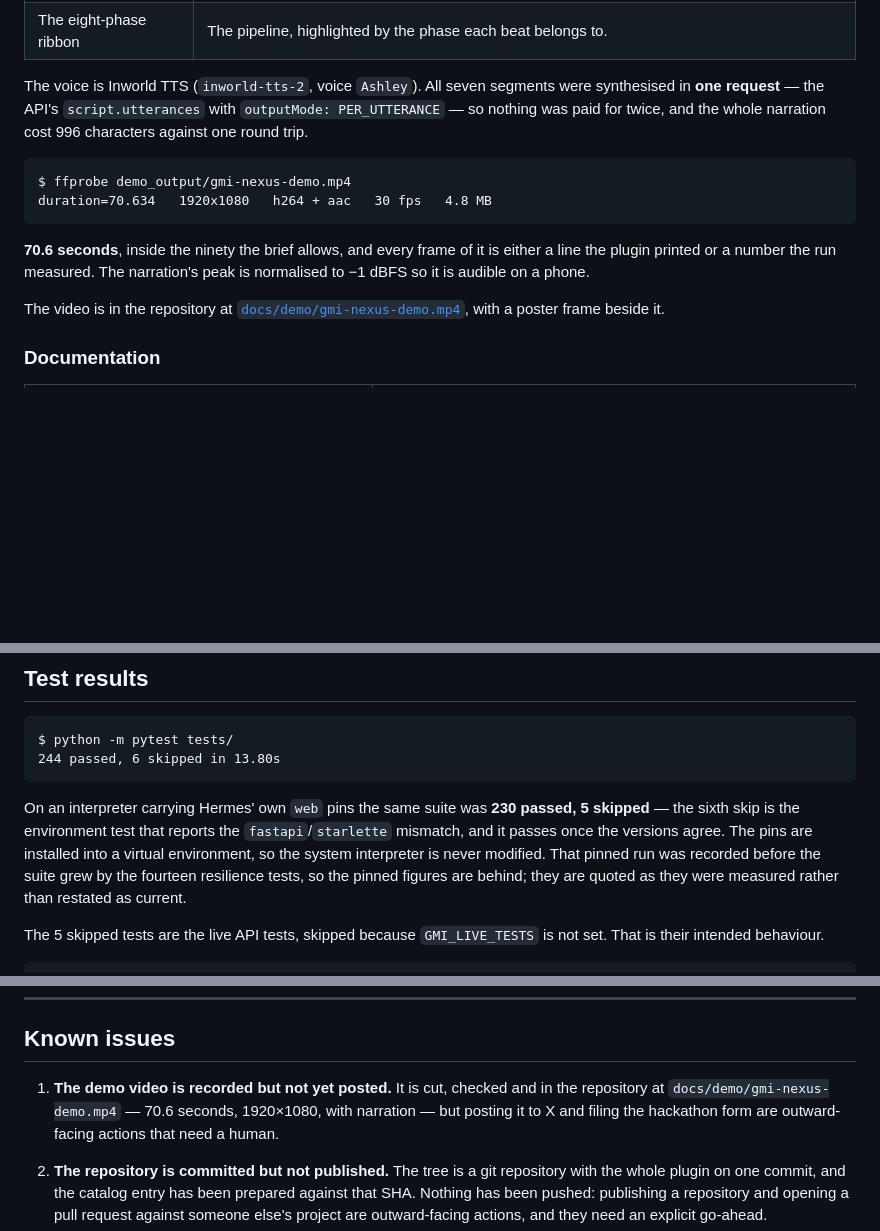
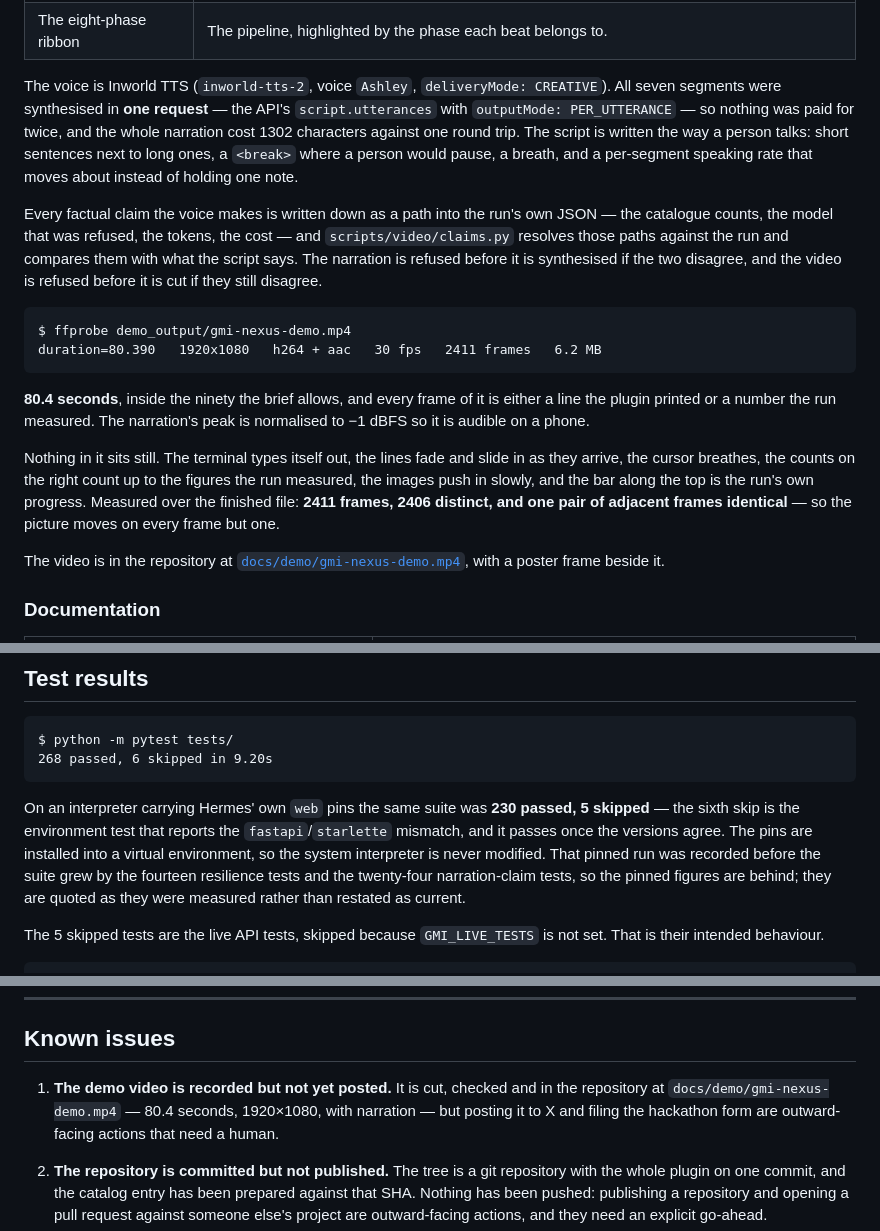
Before and after one commit to Joystonm/hermes-gmi-nexus, a Markdown page: BUILD_STATUS.md, 3 parts joined by grey strips. Drawn GitHub-style; blank space fills up the shorter version.

````diff
--- a/BUILD_STATUS.md
+++ b/BUILD_STATUS.md
@@ -480,19 +480,36 @@ that run and nothing else:
 | The report | `video_run.json` → `report`. |
 | The eight-phase ribbon | The pipeline, highlighted by the phase each beat belongs to. |
 
-The voice is Inworld TTS (`inworld-tts-2`, voice `Ashley`). All seven
-segments were synthesised in **one request** — the API's `script.utterances`
-with `outputMode: PER_UTTERANCE` — so nothing was paid for twice, and the
-whole narration cost 996 characters against one round trip.
+The voice is Inworld TTS (`inworld-tts-2`, voice `Ashley`, `deliveryMode:
+CREATIVE`). All seven segments were synthesised in **one request** — the
+API's `script.utterances` with `outputMode: PER_UTTERANCE` — so nothing was
+paid for twice, and the whole narration cost 1302 characters against one
+round trip. The script is written the way a person talks: short sentences
+next to long ones, a `<break>` where a person would pause, a breath, and a
+per-segment speaking rate that moves about instead of holding one note.
+
+Every factual claim the voice makes is written down as a path into the run's
+own JSON — the catalogue counts, the model that was refused, the tokens, the
+cost — and `scripts/video/claims.py` resolves those paths against the run and
+compares them with what the script says. The narration is refused before it
+is synthesised if the two disagree, and the video is refused before it is cut
+if they still disagree.
 
 ```
 $ ffprobe demo_output/gmi-nexus-demo.mp4
-duration=70.634   1920x1080   h264 + aac   30 fps   4.8 MB
+duration=80.390   1920x1080   h264 + aac   30 fps   2411 frames   6.2 MB
 ```
 
-**70.6 seconds**, inside the ninety the brief allows, and every frame of it
+**80.4 seconds**, inside the ninety the brief allows, and every frame of it
 is either a line the plugin printed or a number the run measured. The
 narration's peak is normalised to −1 dBFS so it is audible on a phone.
+
+Nothing in it sits still. The terminal types itself out, the lines fade and
+slide in as they arrive, the cursor breathes, the counts on the right count
+up to the figures the run measured, the images push in slowly, and the bar
+along the top is the run's own progress. Measured over the finished file:
+**2411 frames, 2406 distinct, and one pair of adjacent frames identical** —
+so the picture moves on every frame but one.
 
 The video is in the repository at
 [`docs/demo/gmi-nexus-demo.mp4`](docs/demo/gmi-nexus-demo.mp4), with a poster
@@ -581,7 +598,7 @@ commit.
 
 ```
 $ python -m pytest tests/
-244 passed, 6 skipped in 13.80s
+268 passed, 6 skipped in 9.20s
 ```
 
 On an interpreter carrying Hermes' own `web` pins the same suite was **230
@@ -589,8 +606,9 @@ passed, 5 skipped** — the sixth skip is the environment test that reports the
 `fastapi`/`starlette` mismatch, and it passes once the versions agree. The pins
 are installed into a virtual environment, so the system interpreter is never
 modified. That pinned run was recorded before the suite grew by the fourteen
-resilience tests, so the pinned figures are behind; they are quoted as they
-were measured rather than restated as current.
+resilience tests and the twenty-four narration-claim tests, so the pinned
+figures are behind; they are quoted as they were measured rather than
+restated as current.
 
 The 5 skipped tests are the live API tests, skipped because `GMI_LIVE_TESTS`
 is not set. That is their intended behaviour.
@@ -655,7 +673,7 @@ for what each check proves.
 ## Known issues
 
 1. **The demo video is recorded but not yet posted.** It is cut, checked and
-   in the repository at `docs/demo/gmi-nexus-demo.mp4` — 70.6 seconds,
+   in the repository at `docs/demo/gmi-nexus-demo.mp4` — 80.4 seconds,
    1920×1080, with narration — but posting it to X and filing the hackathon
    form are outward-facing actions that need a human.
 
````
Also changed, not shown: other parts of BUILD_STATUS.md (+1 -1 lines), README.md (+7 -4 lines), plugins/gmi-nexus/README.md (+2 -2 lines), docs/demo/gmi-nexus-demo-poster.jpg, docs/demo/gmi-nexus-demo-poster.png, 6 other files.
